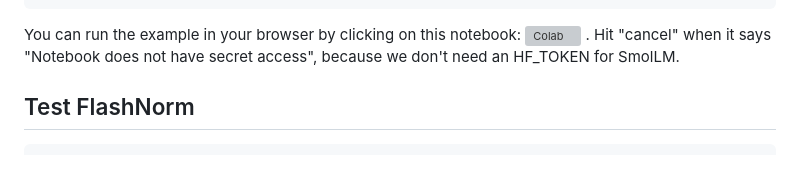
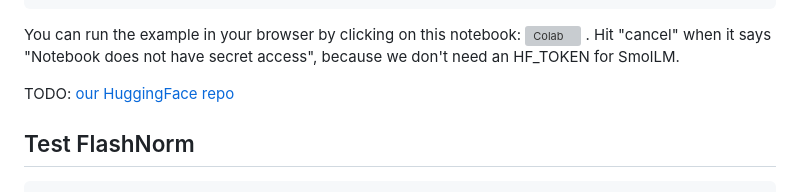
Before and after one commit to OpenMachine-ai/transformer-tricks, a Markdown page: doc/flashNorm.md, the part around the change. Drawn GitHub-style; blank space fills up the shorter version; grey boxes are pictures that could not be loaded.

````diff
--- a/doc/flashNorm.md
+++ b/doc/flashNorm.md
@@ -30,6 +30,8 @@ perplexity = 16.083
 ```
 
 You can run the example in your browser by clicking on this notebook: <a href="https://colab.research.google.com/github/OpenMachine-ai/transformer-tricks/blob/main/notebooks/flashNorm_example.ipynb"> <img src="https://colab.research.google.com/assets/colab-badge.svg" alt="Colab" height="20"> </a>. Hit "cancel" when it says "Notebook does not have secret access", because we don't need an HF_TOKEN for SmolLM.
+
+TODO: [our HuggingFace repo](https://huggingface.co/open-machine/FlashNorm)
 
 ## Test FlashNorm
 ```shell
````
